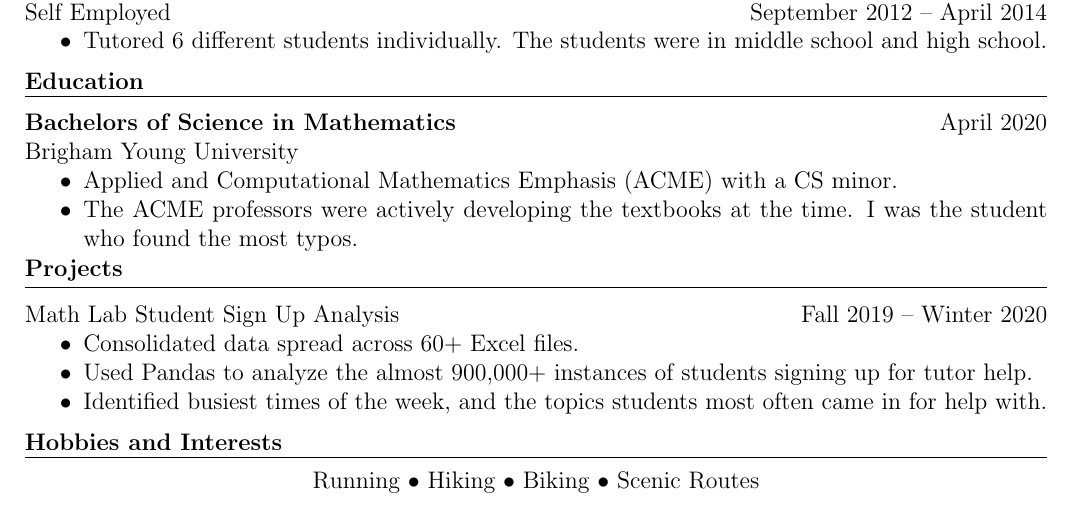
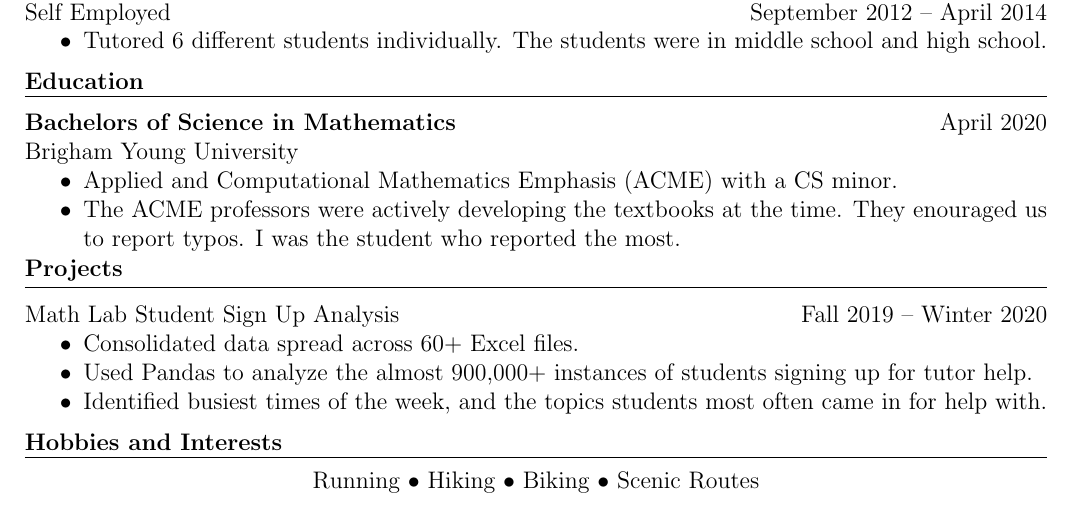
Before and after one commit to Logan-Schelly/resume, a LaTeX document (main.tex): part of the page, cut so that both start at the same text. Compiled offline with pdfLaTeX.

Commit message:
Added more about typos

```diff
--- a/main.tex
+++ b/main.tex
@@ -165,7 +165,8 @@ idyllogan@verizon.net %Make an \email command.              /
 %
 \begin{compactItemize}
   \item Applied and Computational Mathematics Emphasis (ACME) with a CS minor.
-  \item The ACME professors were actively developing the textbooks at the time.  I was the student who found the most typos.
+  \item The ACME professors were actively developing the textbooks at the time.
+  They enouraged us to report typos.  I was the student who reported the most.
 \end{compactItemize}
 \begin{comment}
 \smallskip
```
Also changed, not shown: main.pdf.
